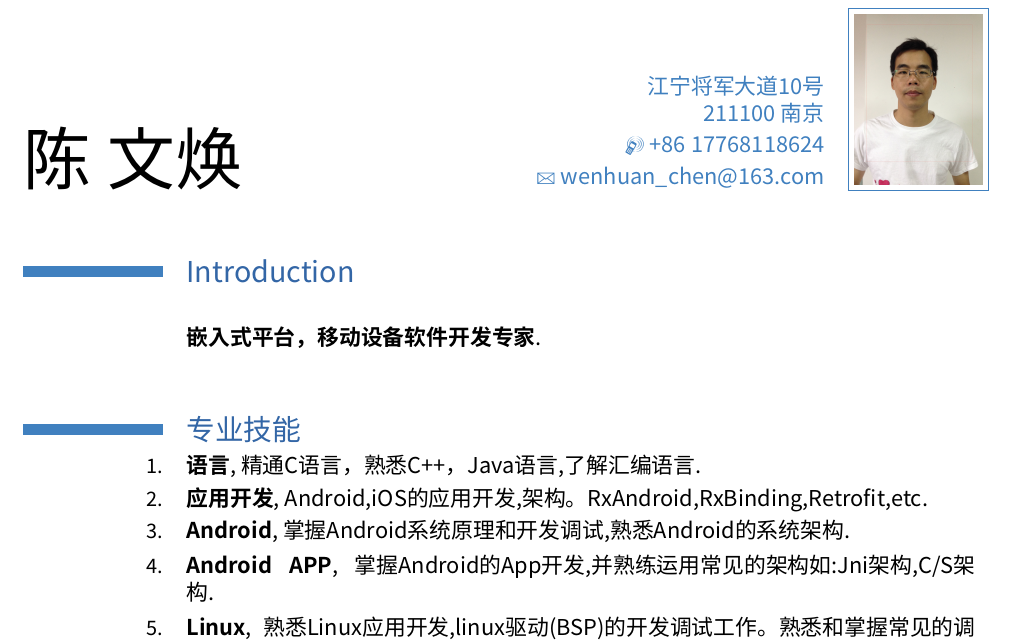
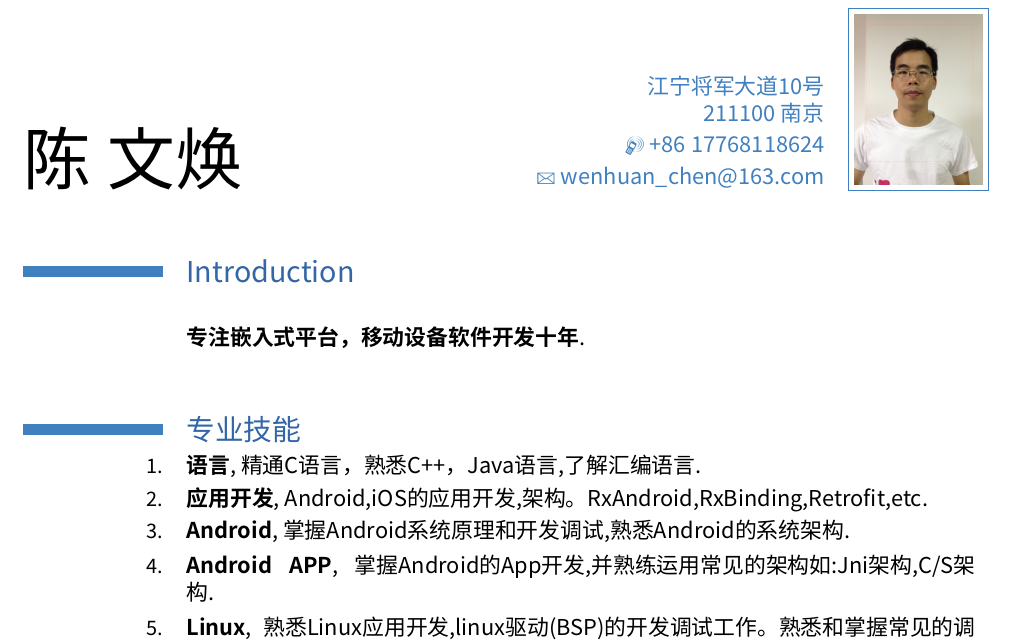
Before and after one commit to ChenWenHuan/cheneyResume, a LaTeX CV (resume/chenwenhuan_chinese.tex): part of page 1 of 3, cut so that both start at the same text. Compiled offline with XeLaTeX; a missing font is replaced by an installed copy or a similar font.

Commit message:
change introduce

```diff
--- a/resume/chenwenhuan_chinese.tex
+++ b/resume/chenwenhuan_chinese.tex
@@ -59,7 +59,7 @@
 \begin{document}
 \maketitle
 \section{Introduction}
-\cventry{}{嵌入式平台，移动设备软件开发专家}{}{}{}{}
+\cventry{}{专注嵌入式平台，移动设备软件开发十年}{}{}{}{}
 
 \section{专业技能}
 \cventry{1.}{语言}{精通C语言，熟悉C++，Java语言,了解汇编语言}{}{}{}{}
```
